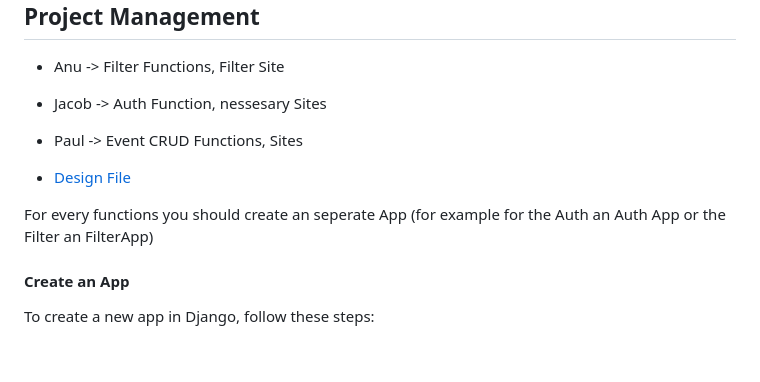
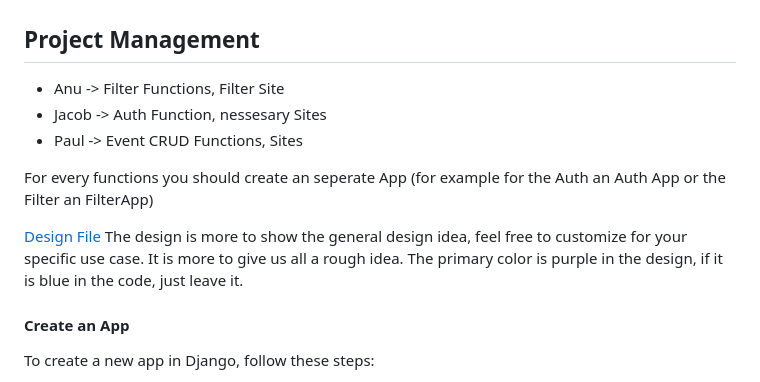
Before and after one commit to pauljk-hb/Event-System_2251-INFSCI, a Markdown page: readme.md, the part around the change. Rendered like a GitHub page; blank space fills up the shorter version.

```diff
--- a/readme.md
+++ b/readme.md
@@ -14,9 +14,11 @@ EventManager is a Django-based application for managing events and event signups
 - Jacob -> Auth Function, nessesary Sites
 - Paul -> Event CRUD Functions, Sites
 
-- [Design File](https://www.figma.com/design/3lYgoCyFllLugdj6BnF5iQ/Event-System-Python?node-id=0-1&node-type=canvas&t=MxmIjfFcAuDilQHE-0)
+For every functions you should create an seperate App (for example for the Auth an Auth App or the Filter an FilterApp)
 
-For every functions you should create an seperate App (for example for the Auth an Auth App or the Filter an FilterApp)
+[Design File](https://www.figma.com/design/3lYgoCyFllLugdj6BnF5iQ/Event-System-Python?node-id=0-1&node-type=canvas&t=MxmIjfFcAuDilQHE-0)
+The design is more to show the general design idea, feel free to customize for your specific use case. It is more to give us all a rough idea. The primary color is purple in the design, if it is blue in the code, just leave it.
+
 
 #### Create an App
 
```
